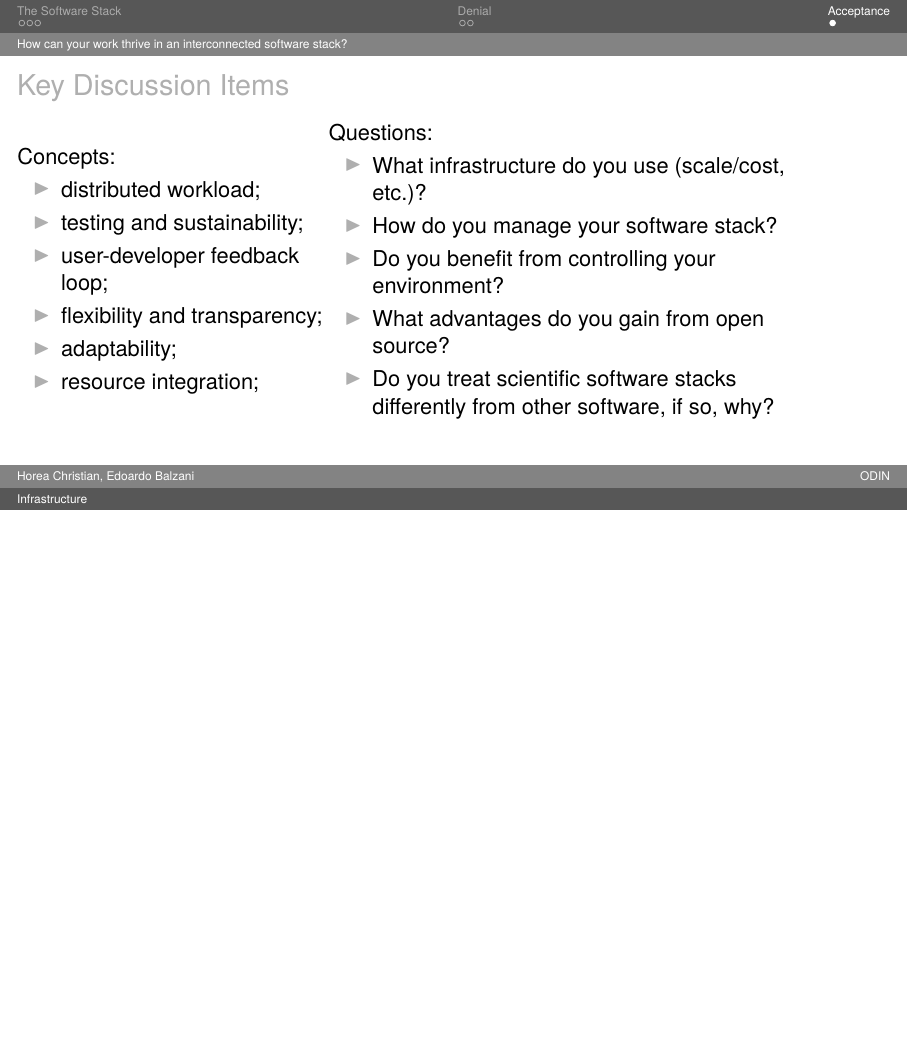
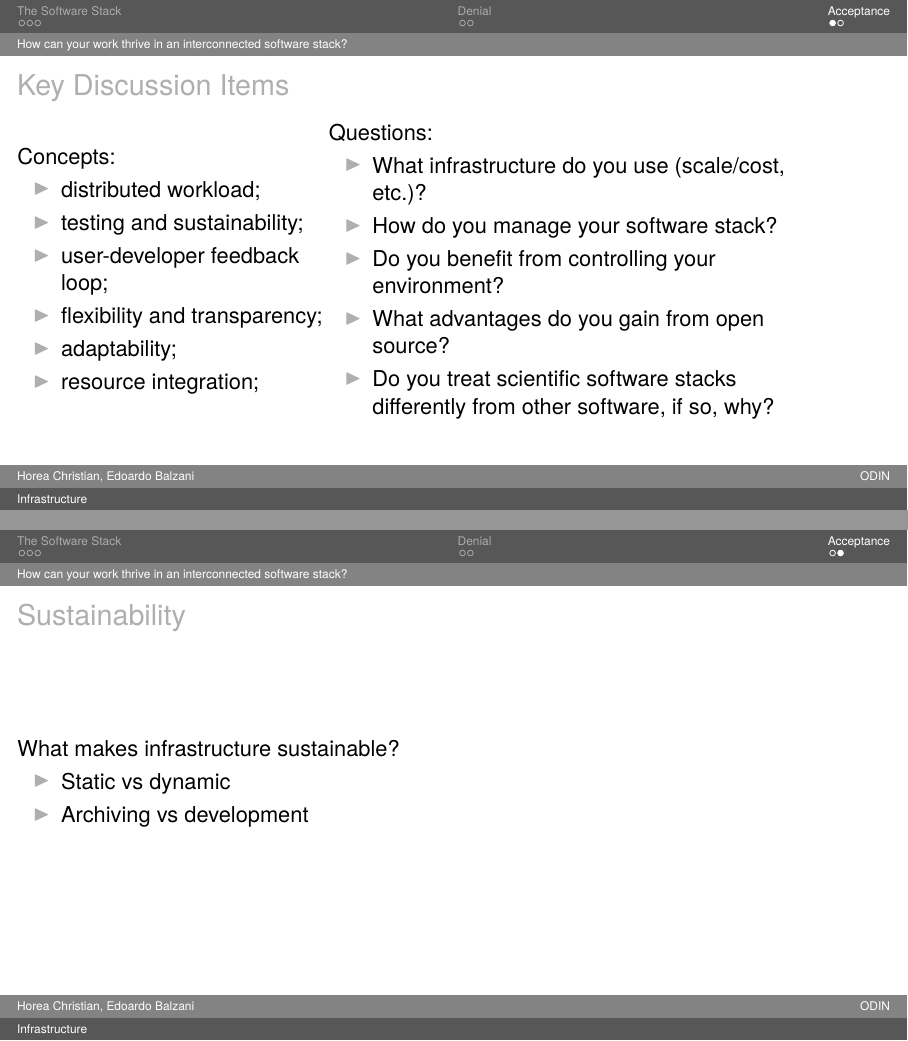
Before and after one commit to BalzaniEdoardo/common-infrastructure, LaTeX slides (slides/slides.tex): page 7 of 7 before the commit and pages 7 and 8 of 8 after it, the two joined at a grey line, the shorter picture padded with empty space. Compiled offline with pdfLaTeX.

Commit message:
Added dedicated item point

```diff
--- a/slides/slides.tex
+++ b/slides/slides.tex
@@ -77,4 +77,11 @@
 					\end{itemize}
 				\end{minipage}
 			\end{frame}
+			\begin{frame}{Sustainability}
+				What makes infrastructure sustainable?
+				\begin{itemize}
+					\item Static vs dynamic
+					\item Archiving vs development
+				\end{itemize}
+			\end{frame}
 \end{document}
```
Also changed, not shown: slides/data/_dependencies.pdf, slides/data/dependencies.pdf, slides/slides.pdf, 3 other files.
